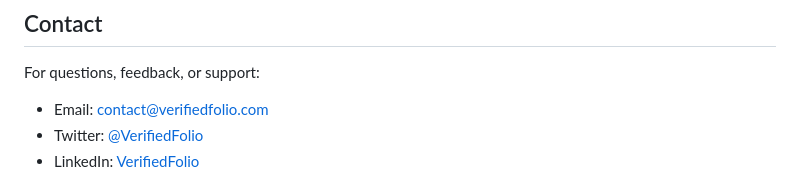
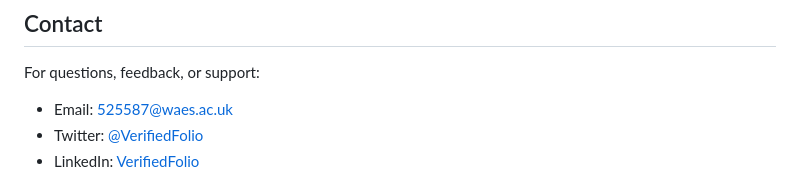
Before and after one commit to repoeli/csshtmlproject, a Markdown page: README.md, the part around the change. Rendered like a GitHub page.

```diff
--- a/README.md
+++ b/README.md
@@ -175,7 +175,7 @@ We welcome contributions to improve VerifiedFolio:
 ## Contact
 
 For questions, feedback, or support:
-- Email: contact@verifiedfolio.com
+- Email: 525587@waes.ac.uk
 - Twitter: [@VerifiedFolio](https://twitter.com/verifiedfolio)
 - LinkedIn: [VerifiedFolio](https://linkedin.com/company/verifiedfolio)
 
```
